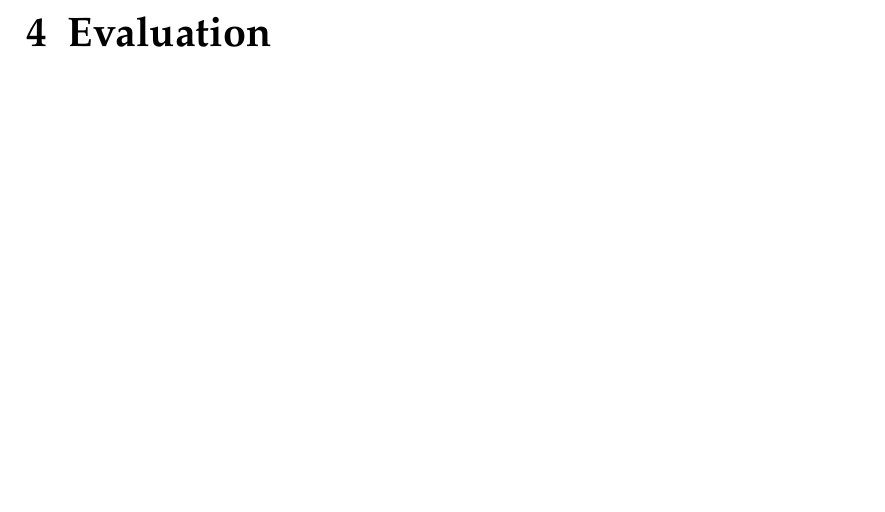
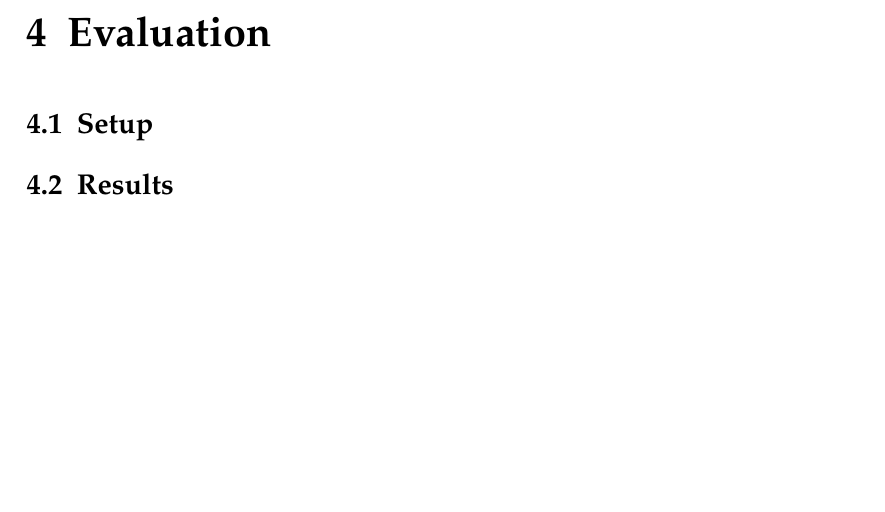
Before and after one commit to denispaluca/msc-thesis, a LaTeX thesis (main.tex, which reads chapters/04_evaluation.tex): part of page 21 of 27, cut so that both start at the same text. Compiled offline with pdfLaTeX.

Commit message:
Add evaluation sections

```diff
--- a/chapters/04_evaluation.tex
+++ b/chapters/04_evaluation.tex
@@ -2,3 +2,7 @@
 % Add the above to each chapter to make compiling the PDF easier in some editors.
 
 \chapter{Evaluation}\label{chapter:evaluation}
+
+\section{Setup}
+
+\section{Results}
```
